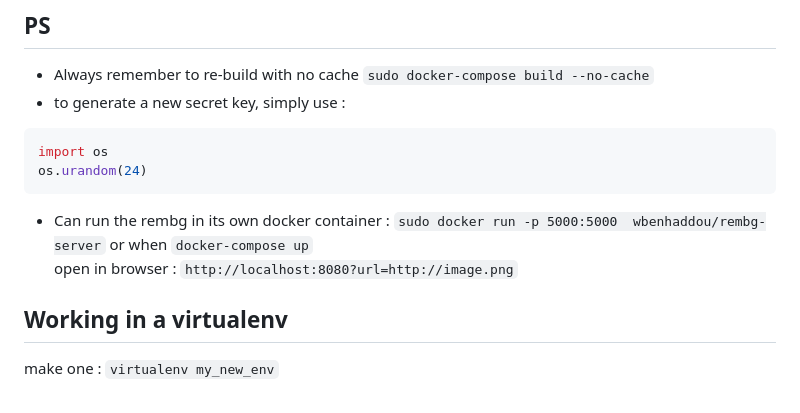
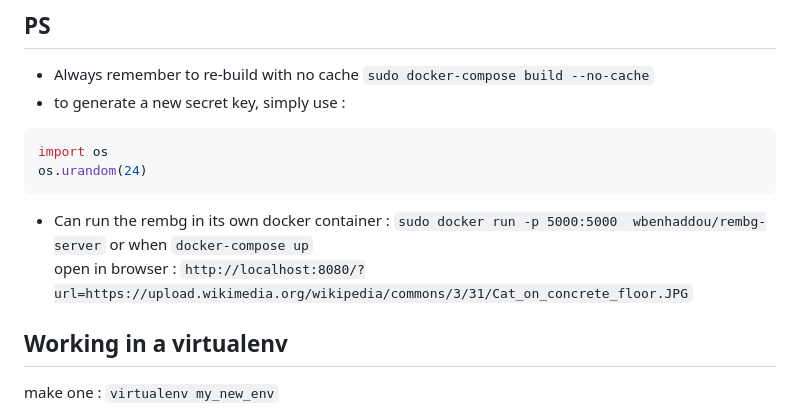
Before and after one commit to github-anis-snoussi/CutCat, a Markdown page: README.md, the part around the change. Drawn GitHub-style.

Commit message:
added example

```diff
--- a/README.md
+++ b/README.md
@@ -20,7 +20,7 @@ os.urandom(24)
 
 - Can run the rembg in its own docker container : `sudo docker run -p 5000:5000  wbenhaddou/rembg-server`
 or when `docker-compose up` <br>
-open in browser : `http://localhost:8080?url=http://image.png`
+open in browser : `http://localhost:8080/?url=https://upload.wikimedia.org/wikipedia/commons/3/31/Cat_on_concrete_floor.JPG`
 
 ## Working in a virtualenv
 
```
Also changed, not shown: testbg.jpg (added).
